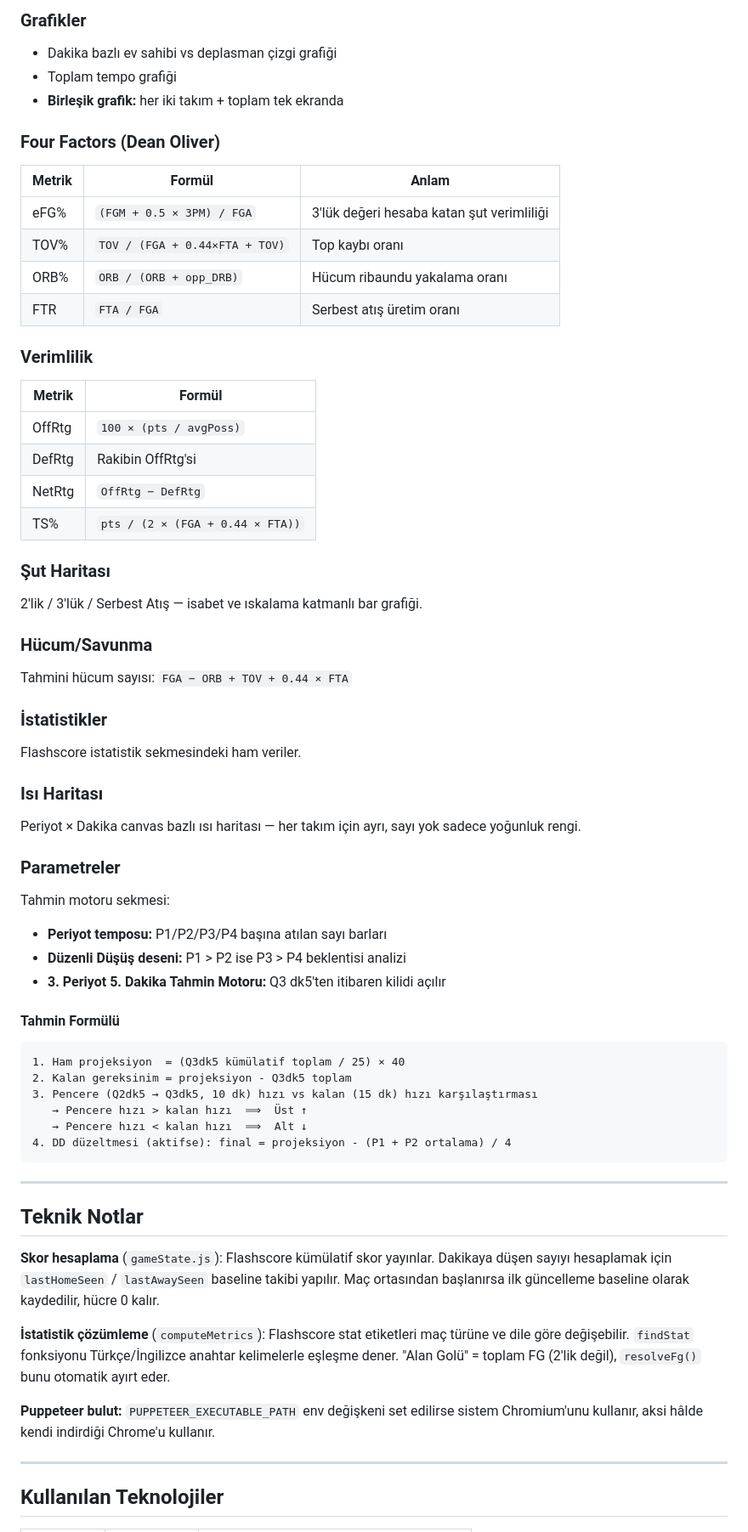
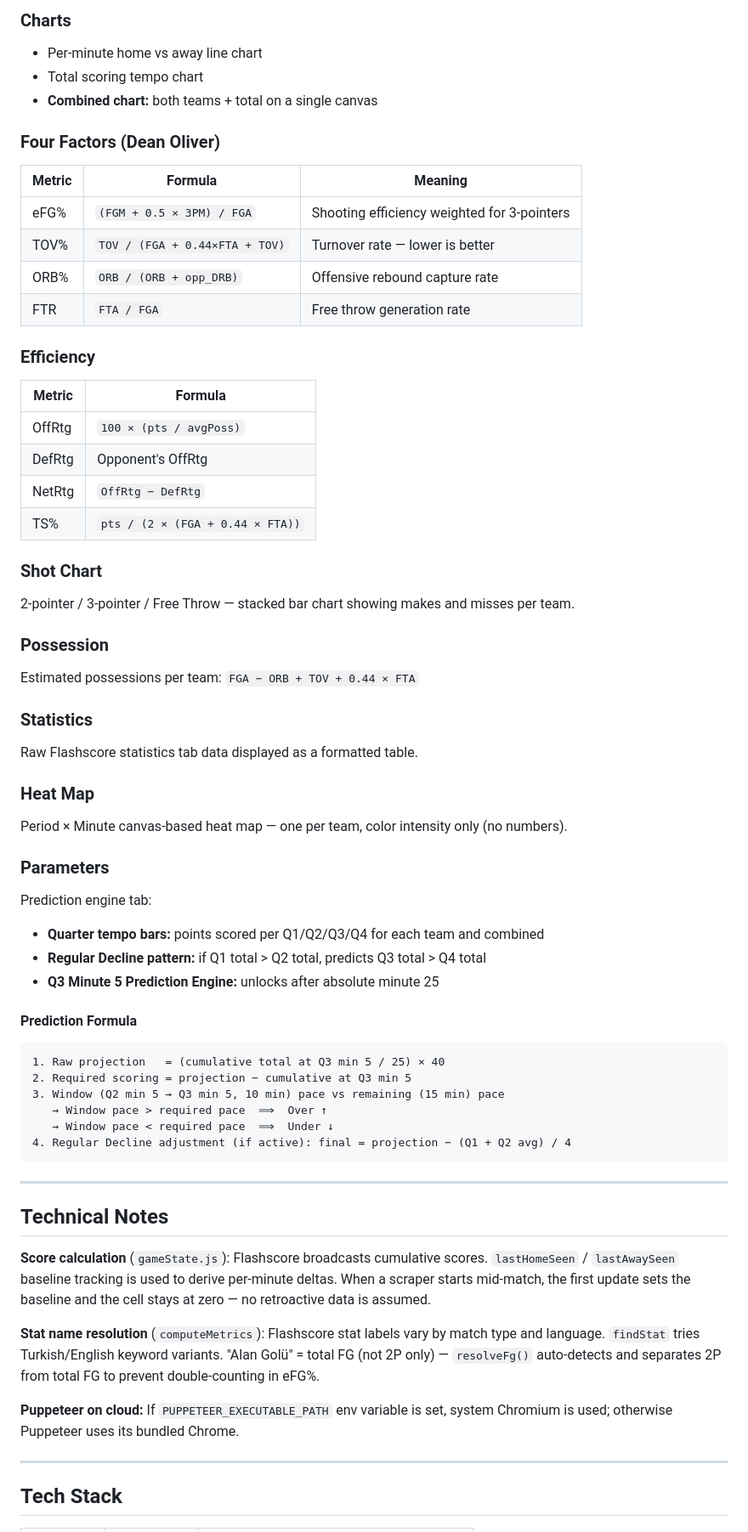
Before and after one commit to aral-by/basketscrape, a Markdown page: README.md, the part around one of its changes. Shown at 85% size. GitHub-like rendering.

Commit message:
docs: Update README for English localization and feature descriptions

````diff
--- a/README.md
+++ b/README.md
@@ -81,68 +82,68 @@ Periyot × Dakika formatında her takım için ayrı tablo:
 
-### Grafikler
-- Dakika bazlı ev sahibi vs deplasman çizgi grafiği
-- Toplam tempo grafiği
-- **Birleşik grafik:** her iki takım + toplam tek ekranda
+### Charts
+- Per-minute home vs away line chart
+- Total scoring tempo chart
+- **Combined chart:** both teams + total on a single canvas
 
 ### Four Factors (Dean Oliver)
 
-| Metrik | Formül | Anlam |
-|--------|--------|-------|
-| eFG% | `(FGM + 0.5 × 3PM) / FGA` | 3'lük değeri hesaba katan şut verimliliği |
-| TOV% | `TOV / (FGA + 0.44×FTA + TOV)` | Top kaybı oranı |
-| ORB% | `ORB / (ORB + opp_DRB)` | Hücum ribaundu yakalama oranı |
-| FTR  | `FTA / FGA` | Serbest atış üretim oranı |
+| Metric | Formula | Meaning |
+|--------|---------|---------|
+| eFG% | `(FGM + 0.5 × 3PM) / FGA` | Shooting efficiency weighted for 3-pointers |
+| TOV% | `TOV / (FGA + 0.44×FTA + TOV)` | Turnover rate — lower is better |
+| ORB% | `ORB / (ORB + opp_DRB)` | Offensive rebound capture rate |
+| FTR  | `FTA / FGA` | Free throw generation rate |
 
-### Verimlilik
+### Efficiency
 
-| Metrik | Formül |
-|--------|--------|
+| Metric | Formula |
+|--------|---------|
 | OffRtg | `100 × (pts / avgPoss)` |
-| DefRtg | Rakibin OffRtg'si |
+| DefRtg | Opponent's OffRtg |
 | NetRtg | `OffRtg − DefRtg` |
 | TS%    | `pts / (2 × (FGA + 0.44 × FTA))` |
 
-### Şut Haritası
-2'lik / 3'lük / Serbest Atış — isabet ve ıskalama katmanlı bar grafiği.
+### Shot Chart
+2-pointer / 3-pointer / Free Throw — stacked bar chart showing makes and misses per team.
 
-### Hücum/Savunma
-Tahmini hücum sayısı: `FGA − ORB + TOV + 0.44 × FTA`
+### Possession
+Estimated possessions per team: `FGA − ORB + TOV + 0.44 × FTA`
 
-### İstatistikler
-Flashscore istatistik sekmesindeki ham veriler.
+### Statistics
+Raw Flashscore statistics tab data displayed as a formatted table.
 
-### Isı Haritası
-Periyot × Dakika canvas bazlı ısı haritası — her takım için ayrı, sayı yok sadece yoğunluk rengi.
+### Heat Map
+Period × Minute canvas-based heat map — one per team, color intensity only (no numbers).
 
-### Parametreler
-Tahmin motoru sekmesi:
+### Parameters
+Prediction engine tab:
 
-- **Periyot temposu:** P1/P2/P3/P4 başına atılan sayı barları
-- **Düzenli Düşüş deseni:** P1 > P2 ise P3 > P4 beklentisi analizi
-- **3. Periyot 5. Dakika Tahmin Motoru:** Q3 dk5'ten itibaren kilidi açılır
+- **Quarter tempo bars:** points scored per Q1/Q2/Q3/Q4 for each team and combined
+- **Regular Decline pattern:** if Q1 total > Q2 total, predicts Q3 total > Q4 total
+- **Q3 Minute 5 Prediction Engine:** unlocks after absolute minute 25
 
-#### Tahmin Formülü
+#### Prediction Formula
 
 ```
-1. Ham projeksiyon  = (Q3dk5 kümülatif toplam / 25) × 40
-2. Kalan gereksinim = projeksiyon - Q3dk5 toplam
-3. Pencere (Q2dk5 → Q3dk5, 10 dk) hızı vs kalan (15 dk) hızı karşılaştırması
-   → Pencere hızı > kalan hızı  ⟹  Üst ↑
-   → Pencere hızı < kalan hızı  ⟹  Alt ↓
-4. DD düzeltmesi (aktifse): final = projeksiyon - (P1 + P2 ortalama) / 4
+1. Raw projection   = (cumulative total at Q3 min 5 / 25) × 40
+2. Required scoring = projection − cumulative at Q3 min 5
+3. Window (Q2 min 5 → Q3 min 5, 10 min) pace vs remaining (15 min) pace
+   → Window pace > required pace  ⟹  Over ↑
+   → Window pace < required pace  ⟹  Under ↓
+4. Regular Decline adjustment (if active): final = projection − (Q1 + Q2 avg) / 4
 ```
 
 ---
 
-## Teknik Notlar
+## Technical Notes
 
-**Skor hesaplama** (`gameState.js`): Flashscore kümülatif skor yayınlar. Dakikaya düşen sayıyı hesaplamak için `lastHomeSeen` / `lastAwaySeen` baseline takibi yapılır. Maç ortasından başlanırsa ilk güncelleme baseline olarak kaydedilir, hücre 0 kalır.
+**Score calculation** (`gameState.js`): Flashscore broadcasts cumulative scores. `lastHomeSeen` / `lastAwaySeen` baseline tracking is used to derive per-minute deltas. When a scraper starts mid-match, the first update sets the baseline and the cell stays at zero — no retroactive data is assumed.
 
-**İstatistik çözümleme** (`computeMetrics`): Flashscore stat etiketleri maç türüne ve dile göre değişebilir. `findStat` fonksiyonu Türkçe/İngilizce anahtar kelimelerle eşleşme dener. "Alan Golü" = toplam FG (2'lik değil), `resolveFg()` bunu otomatik ayırt eder.
+**Stat name resolution** (`computeMetrics`): Flashscore stat labels vary by match type and language. `findStat` tries Turkish/English keyword variants. "Alan Golü" = total FG (not 2P only) — `resolveFg()` auto-detects and separates 2P from total FG to prevent double-counting in eFG%.
 
-**Puppeteer bulut:** `PUPPETEER_EXECUTABLE_PATH` env değişkeni set edilirse sistem Chromium'unu kullanır, aksi hâlde kendi indirdiği Chrome'u kullanır.
+**Puppeteer on cloud:** If `PUPPETEER_EXECUTABLE_PATH` env variable is set, system Chromium is used; otherwise Puppeteer uses its bundled Chrome.
 
 ---
 
-## Kullanılan Teknolojiler
+## Tech Stack
 
````
Also changed, not shown: other parts of README.md (+43 -42 lines).
